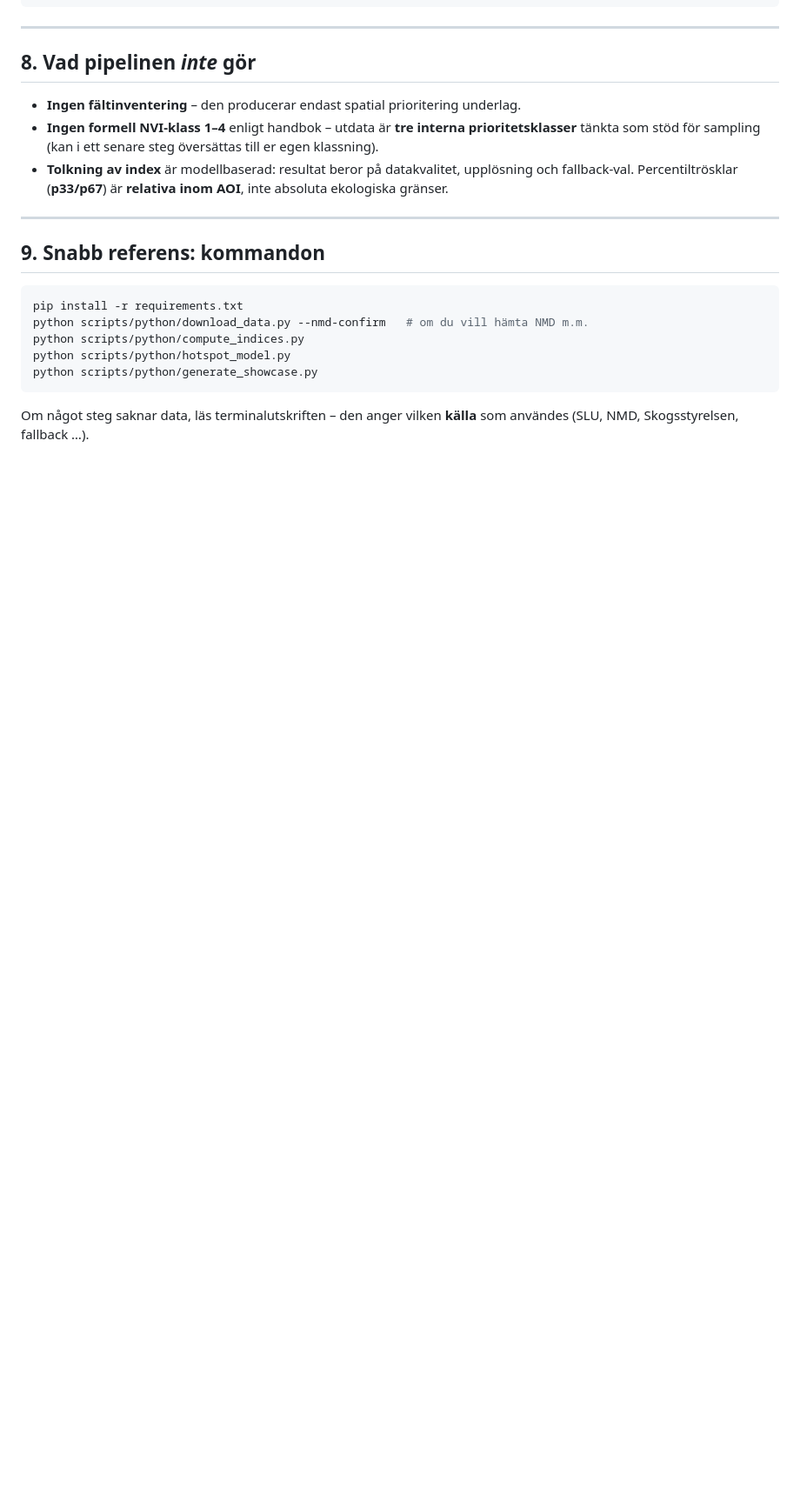
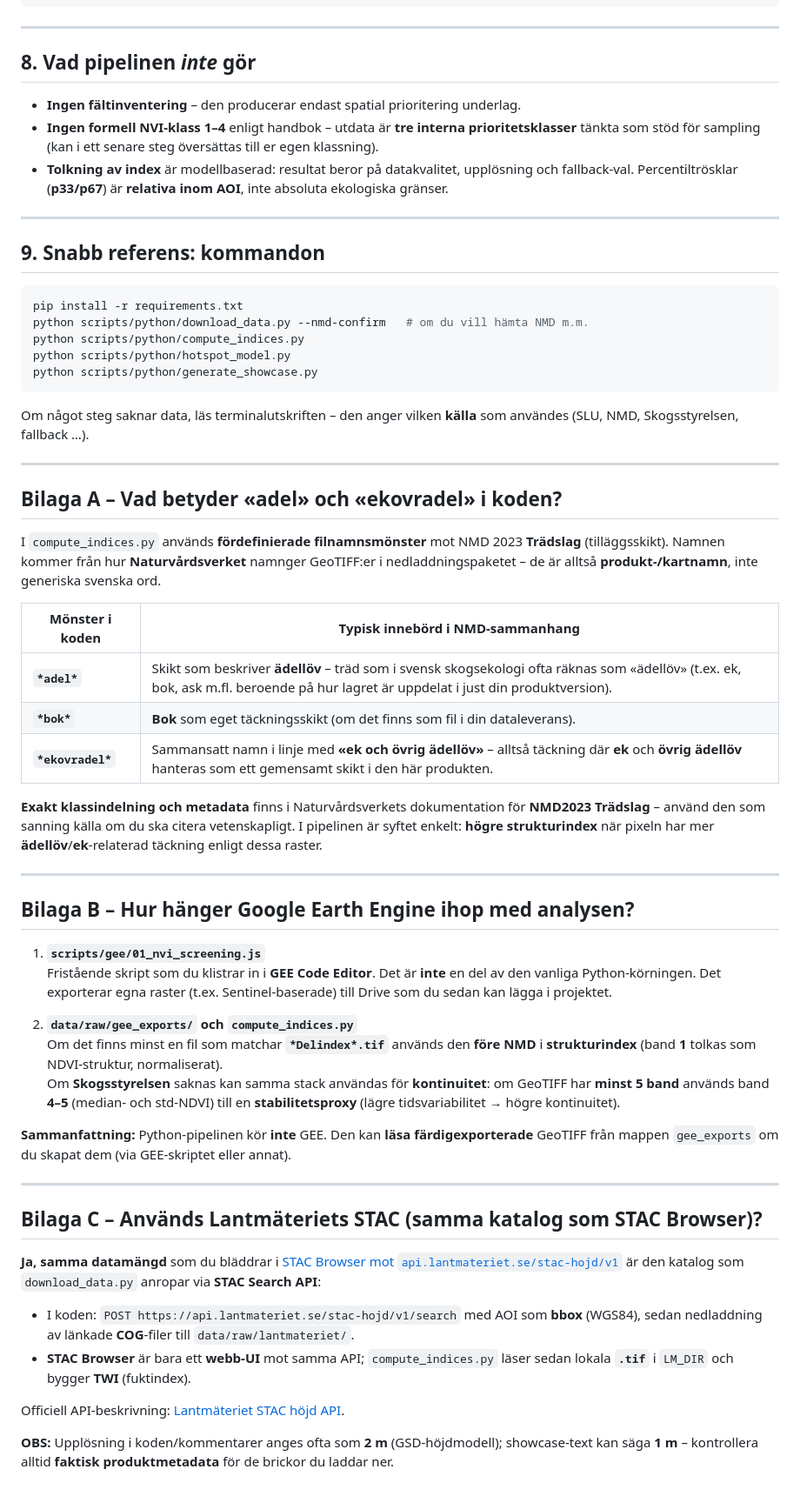
Before and after one commit to ulfboge/nvi, a Markdown page: PIPELINE_METOD.md, the part around the change. Shown at 87% size. Drawn GitHub-style; blank space fills up the shorter version.

Commit message:
Dokumentation: CLAUDE-länk till PIPELINE_METOD + bilagor NMD/GEE/STAC
Made-with: Cursor

````diff
--- a/PIPELINE_METOD.md
+++ b/PIPELINE_METOD.md
@@ -180,3 +180,43 @@ python scripts/python/generate_showcase.py
 ```
 
 Om något steg saknar data, läs terminalutskriften – den anger vilken **källa** som användes (SLU, NMD, Skogsstyrelsen, fallback …).
+
+---
+
+## Bilaga A – Vad betyder «adel» och «ekovradel» i koden?
+
+I `compute_indices.py` används **fördefinierade filnamnsmönster** mot NMD 2023 **Trädslag** (tilläggsskikt). Namnen kommer från hur **Naturvårdsverket** namnger GeoTIFF:er i nedladdningspaketet – de är alltså **produkt-/kartnamn**, inte generiska svenska ord.
+
+| Mönster i koden | Typisk innebörd i NMD-sammanhang |
+|-----------------|-----------------------------------|
+| **`*adel*`** | Skikt som beskriver **ädellöv** – träd som i svensk skogsekologi ofta räknas som «ädellöv» (t.ex. ek, bok, ask m.fl. beroende på hur lagret är uppdelat i just din produktversion). |
+| **`*bok*`** | **Bok** som eget täckningsskikt (om det finns som fil i din dataleverans). |
+| **`*ekovradel*`** | Sammansatt namn i linje med **«ek och övrig ädellöv»** – alltså täckning där **ek** och **övrig ädellöv** hanteras som ett gemensamt skikt i den här produkten. |
+
+**Exakt klassindelning och metadata** finns i Naturvårdsverkets dokumentation för **NMD2023 Trädslag** – använd den som sanning källa om du ska citera vetenskapligt. I pipelinen är syftet enkelt: **högre strukturindex** när pixeln har mer **ädellöv**/**ek**-relaterad täckning enligt dessa raster.
+
+---
+
+## Bilaga B – Hur hänger Google Earth Engine ihop med analysen?
+
+1. **`scripts/gee/01_nvi_screening.js`**
+   Fristående skript som du klistrar in i **GEE Code Editor**. Det är **inte** en del av den vanliga Python-körningen. Det exporterar egna raster (t.ex. Sentinel-baserade) till Drive som du sedan kan lägga i projektet.
+
+2. **`data/raw/gee_exports/` och `compute_indices.py`**
+   Om det finns minst en fil som matchar **`*Delindex*.tif`** används den **före NMD** i **strukturindex** (band **1** tolkas som NDVI-struktur, normaliserat).
+   Om **Skogsstyrelsen** saknas kan samma stack användas för **kontinuitet**: om GeoTIFF har **minst 5 band** används band **4–5** (median- och std-NDVI) till en **stabilitetsproxy** (lägre tidsvariabilitet → högre kontinuitet).
+
+**Sammanfattning:** Python-pipelinen kör **inte** GEE. Den kan **läsa färdigexporterade** GeoTIFF från mappen `gee_exports` om du skapat dem (via GEE-skriptet eller annat).
+
+---
+
+## Bilaga C – Används Lantmäteriets STAC (samma katalog som STAC Browser)?
+
+**Ja, samma datamängd** som du bläddrar i [STAC Browser mot `api.lantmateriet.se/stac-hojd/v1`](https://radiantearth.github.io/stac-browser/#/external/api.lantmateriet.se/stac-hojd/v1/?.language=en) är den katalog som `download_data.py` anropar via **STAC Search API**:
+
+- I koden: `POST https://api.lantmateriet.se/stac-hojd/v1/search` med AOI som **bbox** (WGS84), sedan nedladdning av länkade **COG**-filer till `data/raw/lantmateriet/`.
+- **STAC Browser** är bara ett **webb-UI** mot samma API; `compute_indices.py` läser sedan lokala **`.tif`** i `LM_DIR` och bygger **TWI** (fuktindex).
+
+Officiell API-beskrivning: [Lantmäteriet STAC höjd API](https://api.lantmateriet.se/stac-hojd/v1/api.html).
+
+**OBS:** Upplösning i koden/kommentarer anges ofta som **2 m** (GSD-höjdmodell); showcase-text kan säga **1 m** – kontrollera alltid **faktisk produktmetadata** för de brickor du laddar ner.
````
Also changed, not shown: CLAUDE.md (+2 -0 lines).
